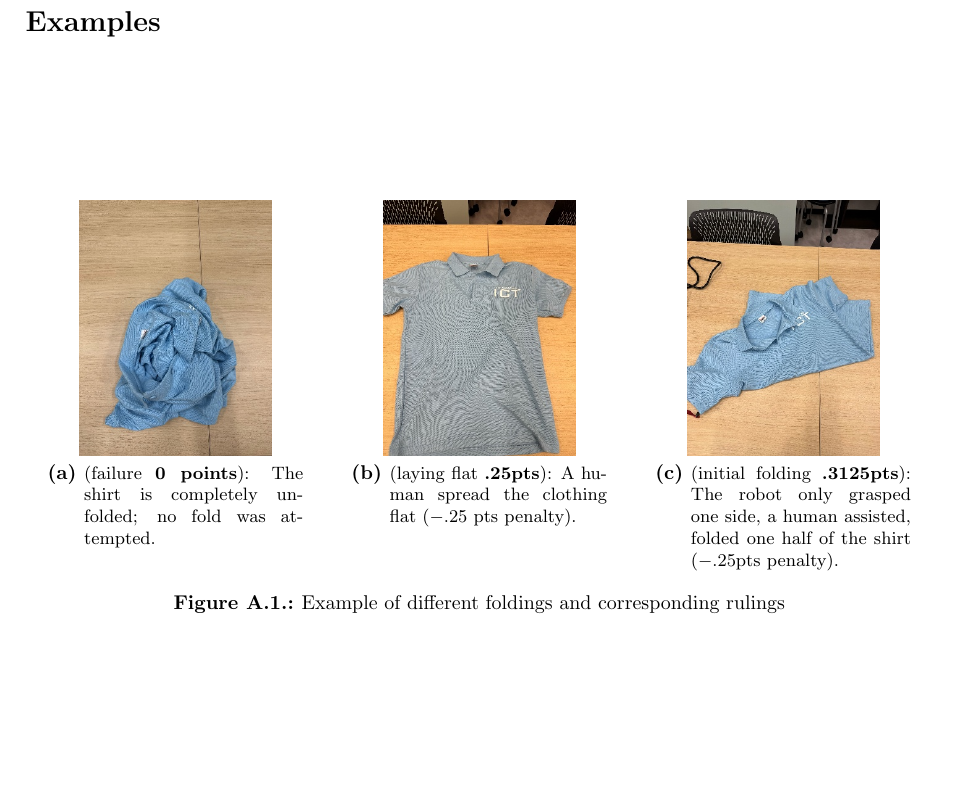
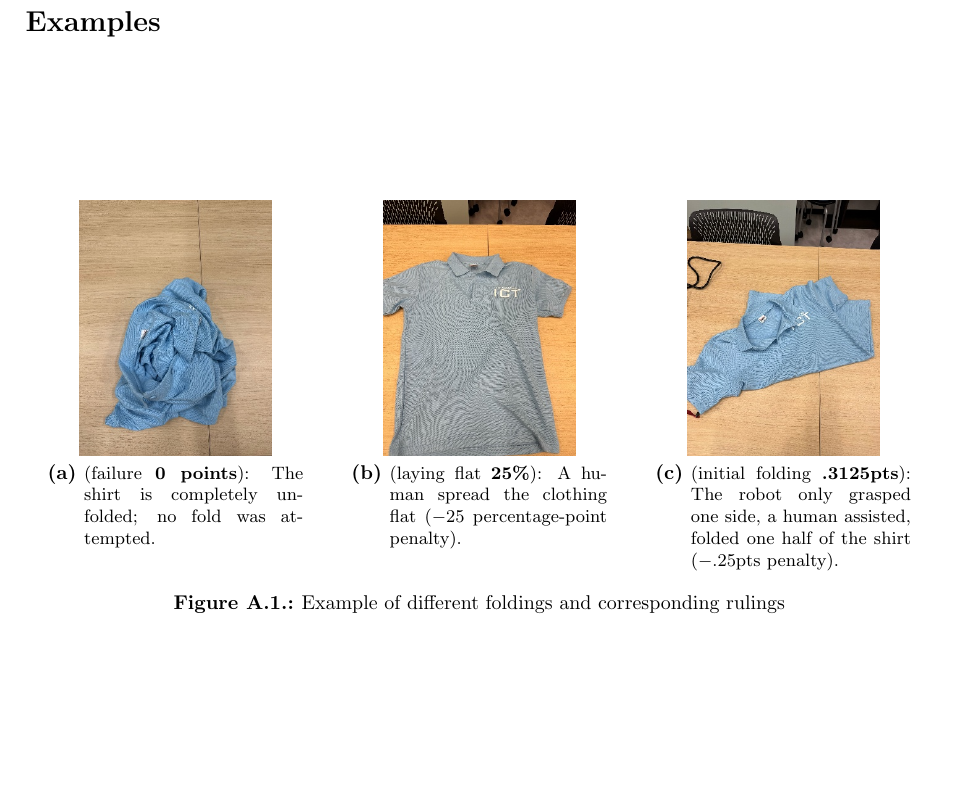
Before and after one commit to RoboCupAtHome/RuleBook, a LaTeX thesis (documents/rulebook.tex, which reads pages/appendices/ScoreFolding.tex): part of page 66 of 76, cut so that both start at the same text. Compiled offline with pdfLaTeX.

Commit message:
Update pages/appendices/ScoreFolding.tex
Co-authored-by: Taewoong Kang <48875496+TKang-P@users.noreply.github.com>

```diff
--- a/pages/appendices/ScoreFolding.tex
+++ b/pages/appendices/ScoreFolding.tex
@@ -36,7 +36,7 @@ The penalties are indicative examples and referees may adjust penalties proporti
         \includegraphics[height=4.5cm]{images/score-folding/image1.jpeg}
         }}
     \hfill
-    \subfloat[(laying flat \textbf{.25pts}): A human spread the clothing flat ($-.25$ pts penalty).]{\label{fig:folding-flat}\makebox[0.33\textwidth][c]{
+    \subfloat[(laying flat \textbf{25\%}): A human spread the clothing flat ($-25$ percentage-point penalty).]{\label{fig:folding-flat}\makebox[0.33\textwidth][c]{
         \includegraphics[height=4.5cm]{images/score-folding/image2.jpeg}
         }}
     \hfill
```
